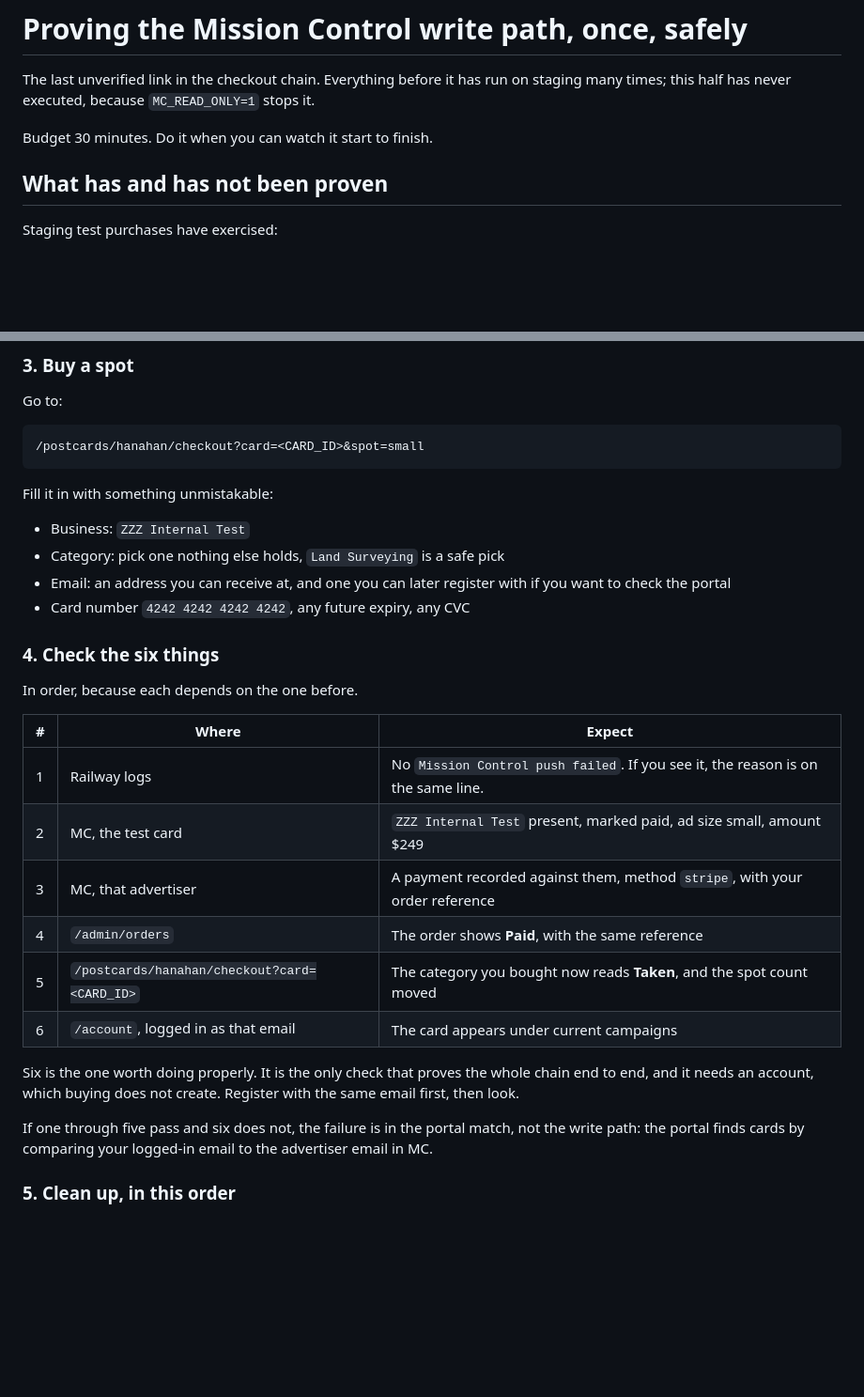
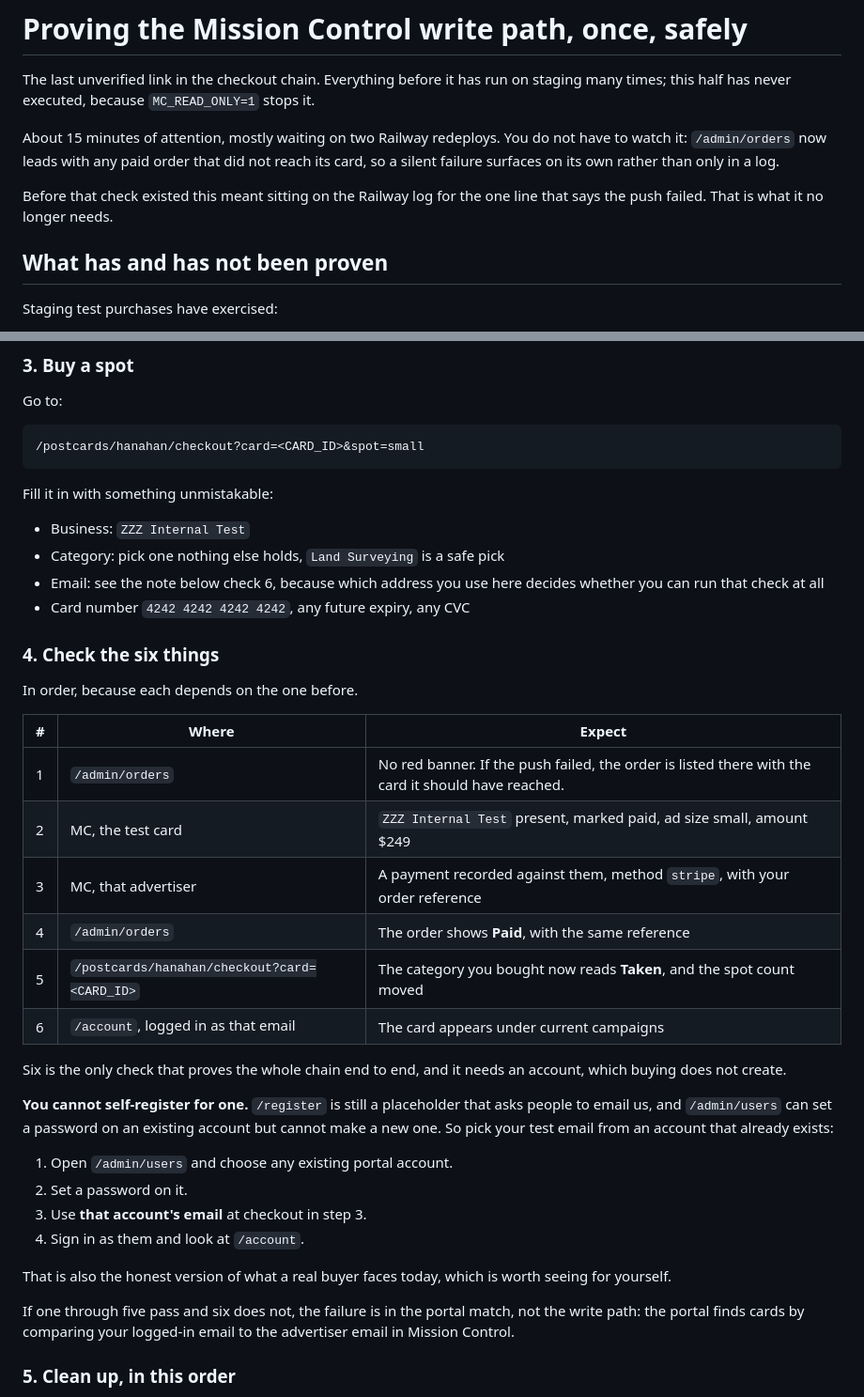
Before and after one commit to cabmansc1/LBSMainSite, a Markdown page: web/docs/mc-write-path-live-test.md, 2 parts joined by grey strips. Shown at 94% size. Rendered like a GitHub page; blank space fills up the shorter version.

Commit message:
Retime the live test, and fix a step that could not have been followed
The reconciliation check on /admin/orders replaces sitting on the
Railway log waiting for a failure line, so the test no longer has to be
watched start to finish. Down to about 15 minutes of attention, mostly
waiting on two redeploys.

The portal check was written as "register with the same email first",
which is not possible. /register is still a placeholder that asks people
to email us, and /admin/users can set a password on an existing account
but cannot create one. Anyone following the doc would have got to the
last check and found no way through it.

It now says to take the test email from an account that already exists
and set a password on it from the admin, which is also the honest
version of what a real buyer faces today.

```diff
--- a/web/docs/mc-write-path-live-test.md
+++ b/web/docs/mc-write-path-live-test.md
@@ -4,7 +4,13 @@ The last unverified link in the checkout chain. Everything before it has
 run on staging many times; this half has never executed, because
 `MC_READ_ONLY=1` stops it.
 
-Budget 30 minutes. Do it when you can watch it start to finish.
+About 15 minutes of attention, mostly waiting on two Railway redeploys.
+You do not have to watch it: `/admin/orders` now leads with any paid
+order that did not reach its card, so a silent failure surfaces on its
+own rather than only in a log.
+
+Before that check existed this meant sitting on the Railway log for the
+one line that says the push failed. That is what it no longer needs.
 
 ## What has and has not been proven
 
@@ -101,8 +107,8 @@ Fill it in with something unmistakable:
 
 - Business: `ZZZ Internal Test`
 - Category: pick one nothing else holds, `Land Surveying` is a safe pick
-- Email: an address you can receive at, and one you can later register
-  with if you want to check the portal
+- Email: see the note below check 6, because which address you use here
+  decides whether you can run that check at all
 - Card number `4242 4242 4242 4242`, any future expiry, any CVC
 
 ### 4. Check the six things
@@ -111,20 +117,32 @@ In order, because each depends on the one before.
 
 | # | Where | Expect |
 |---|---|---|
-| 1 | Railway logs | No `Mission Control push failed`. If you see it, the reason is on the same line. |
+| 1 | `/admin/orders` | No red banner. If the push failed, the order is listed there with the card it should have reached. |
 | 2 | MC, the test card | `ZZZ Internal Test` present, marked paid, ad size small, amount $249 |
 | 3 | MC, that advertiser | A payment recorded against them, method `stripe`, with your order reference |
 | 4 | `/admin/orders` | The order shows **Paid**, with the same reference |
 | 5 | `/postcards/hanahan/checkout?card=<CARD_ID>` | The category you bought now reads **Taken**, and the spot count moved |
 | 6 | `/account`, logged in as that email | The card appears under current campaigns |
 
-Six is the one worth doing properly. It is the only check that proves
-the whole chain end to end, and it needs an account, which buying does
-not create. Register with the same email first, then look.
+Six is the only check that proves the whole chain end to end, and it
+needs an account, which buying does not create.
+
+**You cannot self-register for one.** `/register` is still a placeholder
+that asks people to email us, and `/admin/users` can set a password on
+an existing account but cannot make a new one. So pick your test email
+from an account that already exists:
+
+1. Open `/admin/users` and choose any existing portal account.
+2. Set a password on it.
+3. Use **that account's email** at checkout in step 3.
+4. Sign in as them and look at `/account`.
+
+That is also the honest version of what a real buyer faces today, which
+is worth seeing for yourself.
 
 If one through five pass and six does not, the failure is in the portal
 match, not the write path: the portal finds cards by comparing your
-logged-in email to the advertiser email in MC.
+logged-in email to the advertiser email in Mission Control.
 
 ### 5. Clean up, in this order
 
```
